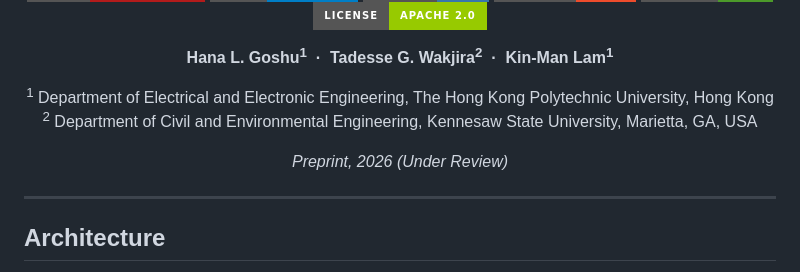
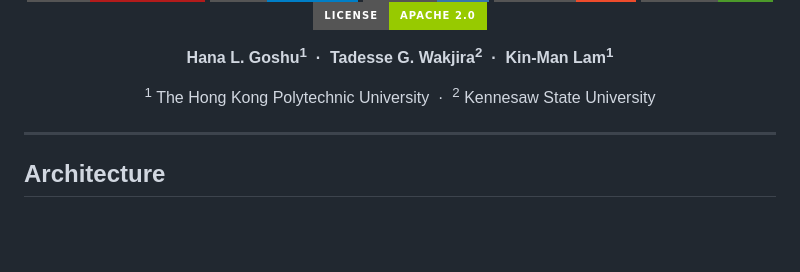
Before and after one commit to HanaLebeta/FastGS-Adaptive, a Markdown page: README.md, the part around the change. Rendered like a GitHub page; badges without logos; blank space fills up the shorter version.

Commit message:
Initial Release

```diff
--- a/README.md
+++ b/README.md
@@ -29,10 +29,8 @@
 Tadesse G. Wakjira<sup>2</sup> &nbsp;&middot;&nbsp;
 Kin-Man Lam<sup>1</sup>**
 
-<sup>1</sup> Department of Electrical and Electronic Engineering, The Hong Kong Polytechnic University, Hong Kong
-<sup>2</sup> Department of Civil and Environmental Engineering, Kennesaw State University, Marietta, GA, USA
-
-*Preprint, 2026 (Under Review)*
+<sup>1</sup> The Hong Kong Polytechnic University &nbsp;&middot;&nbsp;
+<sup>2</sup> Kennesaw State University
 
 </div>
 
```
